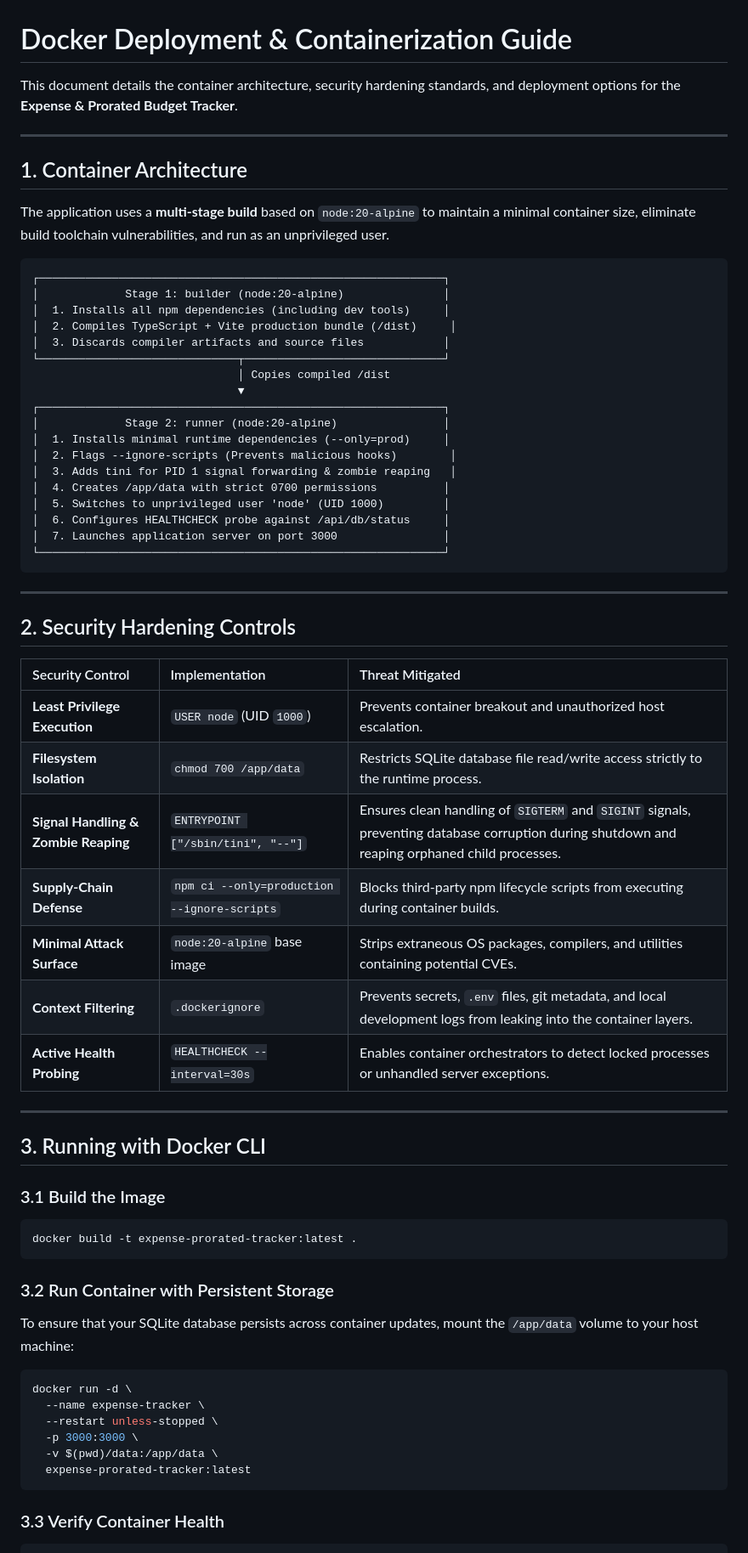
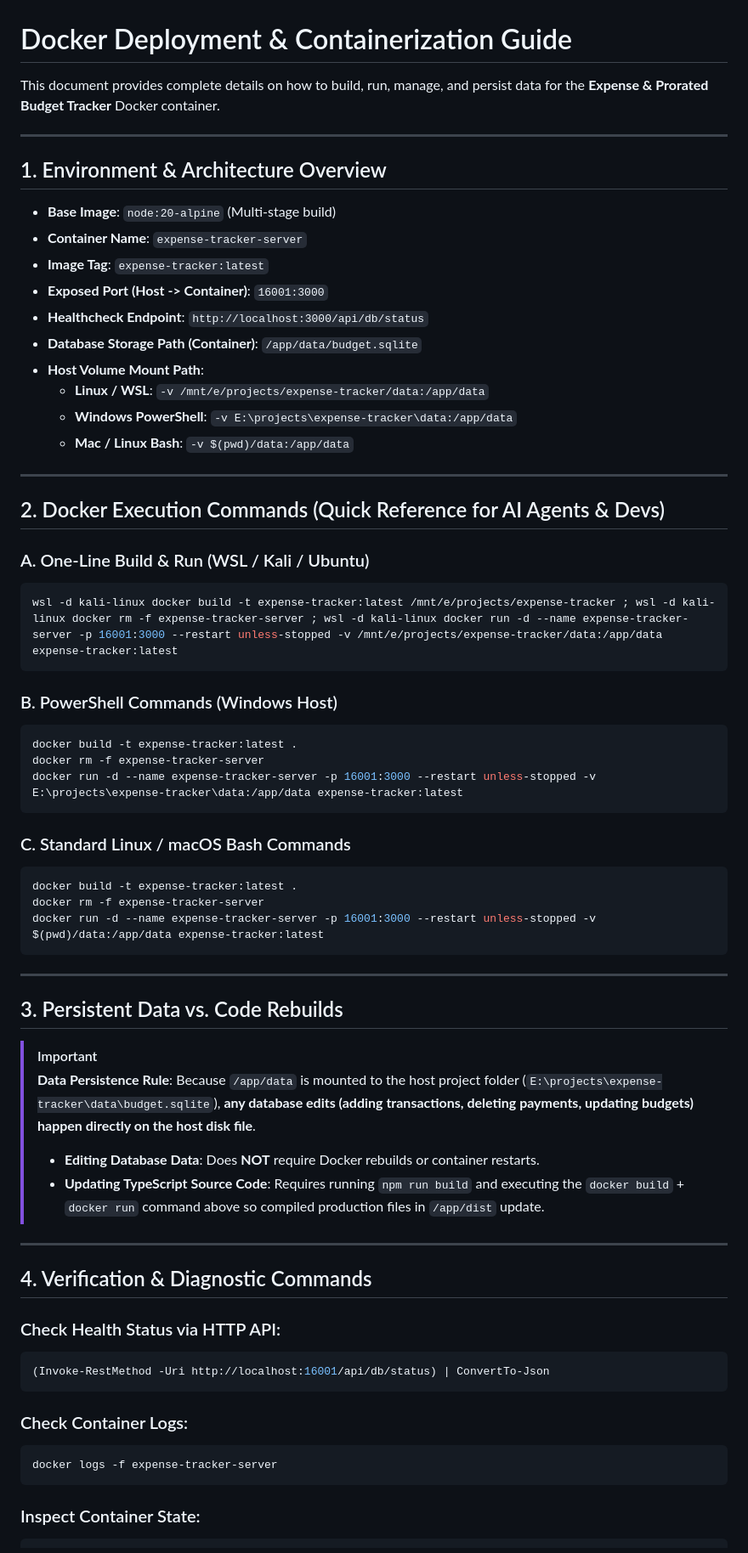
Before and after one commit to mayomacam/expense-tracker, a Markdown page: docs/docker-deployment.md, the part around one of its changes. Shown at 85% size. Drawn GitHub-style.

````diff
--- a/docs/docker-deployment.md
+++ b/docs/docker-deployment.md
@@ -1,68 +1,68 @@
 # Docker Deployment & Containerization Guide
 
-This document details the container architecture, security hardening standards, and deployment options for the **Expense & Prorated Budget Tracker**.
+This document provides complete details on how to build, run, manage, and persist data for the **Expense & Prorated Budget Tracker** Docker container.
 
 ---
 
-## 1. Container Architecture
+## 1. Environment & Architecture Overview
 
-The application uses a **multi-stage build** based on `node:20-alpine` to maintain a minimal container size, eliminate build toolchain vulnerabilities, and run as an unprivileged user.
+- **Base Image**: `node:20-alpine` (Multi-stage build)
+- **Container Name**: `expense-tracker-server`
+- **Image Tag**: `expense-tracker:latest`
+- **Exposed Port (Host -> Container)**: `16001:3000`
+- **Healthcheck Endpoint**: `http://localhost:3000/api/db/status`
+- **Database Storage Path (Container)**: `/app/data/budget.sqlite`
+- **Host Volume Mount Path**:
+  - **Linux / WSL**: `-v /mnt/e/projects/expense-tracker/data:/app/data`
+  - **Windows PowerShell**: `-v E:\projects\expense-tracker\data:/app/data`
+  - **Mac / Linux Bash**: `-v $(pwd)/data:/app/data`
 
+---
+
+## 2. Docker Execution Commands (Quick Reference for AI Agents & Devs)
+
+### A. One-Line Build & Run (WSL / Kali / Ubuntu)
+```bash
+wsl -d kali-linux docker build -t expense-tracker:latest /mnt/e/projects/expense-tracker ; wsl -d kali-linux docker rm -f expense-tracker-server ; wsl -d kali-linux docker run -d --name expense-tracker-server -p 16001:3000 --restart unless-stopped -v /mnt/e/projects/expense-tracker/data:/app/data expense-tracker:latest
 ```
-┌─────────────────────────────────────────────────────────────┐
-│             Stage 1: builder (node:20-alpine)               │
-│  1. Installs all npm dependencies (including dev tools)     │
-│  2. Compiles TypeScript + Vite production bundle (/dist)     │
-│  3. Discards compiler artifacts and source files            │
-└──────────────────────────────┬──────────────────────────────┘
-                               │ Copies compiled /dist
-                               ▼
-┌─────────────────────────────────────────────────────────────┐
-│             Stage 2: runner (node:20-alpine)                │
-│  1. Installs minimal runtime dependencies (--only=prod)     │
-│  2. Flags --ignore-scripts (Prevents malicious hooks)        │
-│  3. Adds tini for PID 1 signal forwarding & zombie reaping   │
-│  4. Creates /app/data with strict 0700 permissions          │
-│  5. Switches to unprivileged user 'node' (UID 1000)         │
-│  6. Configures HEALTHCHECK probe against /api/db/status     │
-│  7. Launches application server on port 3000                │
-└─────────────────────────────────────────────────────────────┘
+
+### B. PowerShell Commands (Windows Host)
+```powershell
+docker build -t expense-tracker:latest .
+docker rm -f expense-tracker-server
+docker run -d --name expense-tracker-server -p 16001:3000 --restart unless-stopped -v E:\projects\expense-tracker\data:/app/data expense-tracker:latest
+```
+
+### C. Standard Linux / macOS Bash Commands
+```bash
+docker build -t expense-tracker:latest .
+docker rm -f expense-tracker-server
+docker run -d --name expense-tracker-server -p 16001:3000 --restart unless-stopped -v $(pwd)/data:/app/data expense-tracker:latest
 ```
 
 ---
 
-## 2. Security Hardening Controls
+## 3. Persistent Data vs. Code Rebuilds
 
-| Security Control | Implementation | Threat Mitigated |
-| :--- | :--- | :--- |
-| **Least Privilege Execution** | `USER node` (UID `1000`) | Prevents container breakout and unauthorized host escalation. |
-| **Filesystem Isolation** | `chmod 700 /app/data` | Restricts SQLite database file read/write access strictly to the runtime process. |
-| **Signal Handling & Zombie Reaping** | `ENTRYPOINT ["/sbin/tini", "--"]` | Ensures clean handling of `SIGTERM` and `SIGINT` signals, preventing database corruption during shutdown and reaping orphaned child processes. |
-| **Supply-Chain Defense** | `npm ci --only=production --ignore-scripts` | Blocks third-party npm lifecycle scripts from executing during container builds. |
-| **Minimal Attack Surface** | `node:20-alpine` base image | Strips extraneous OS packages, compilers, and utilities containing potential CVEs. |
-| **Context Filtering** | `.dockerignore` | Prevents secrets, `.env` files, git metadata, and local development logs from leaking into the container layers. |
-| **Active Health Probing** | `HEALTHCHECK --interval=30s` | Enables container orchestrators to detect locked processes or unhandled server exceptions. |
+> [!IMPORTANT]
+> **Data Persistence Rule**:
+> Because `/app/data` is mounted to the host project folder (`E:\projects\expense-tracker\data\budget.sqlite`), **any database edits (adding transactions, deleting payments, updating budgets) happen directly on the host disk file**.
+> - **Editing Database Data**: Does **NOT** require Docker rebuilds or container restarts.
+> - **Updating TypeScript Source Code**: Requires running `npm run build` and executing the `docker build` + `docker run` command above so compiled production files in `/app/dist` update.
 
 ---
 
-## 3. Running with Docker CLI
+## 4. Verification & Diagnostic Commands
 
-### 3.1 Build the Image
-```bash
-docker build -t expense-prorated-tracker:latest .
+### Check Health Status via HTTP API:
+```powershell
+(Invoke-RestMethod -Uri http://localhost:16001/api/db/status) | ConvertTo-Json
 ```
 
-### 3.2 Run Container with Persistent Storage
-To ensure that your SQLite database persists across container updates, mount the `/app/data` volume to your host machine:
-
+### Check Container Logs:
 ```bash
-docker run -d \
-  --name expense-tracker \
-  --restart unless-stopped \
-  -p 3000:3000 \
-  -v $(pwd)/data:/app/data \
-  expense-prorated-tracker:latest
+docker logs -f expense-tracker-server
 ```
 
-### 3.3 Verify Container Health
+### Inspect Container State:
 ```bash
````
Also changed, not shown: other parts of docs/docker-deployment.md (+8 -51 lines), README.md (+20 -8 lines).
